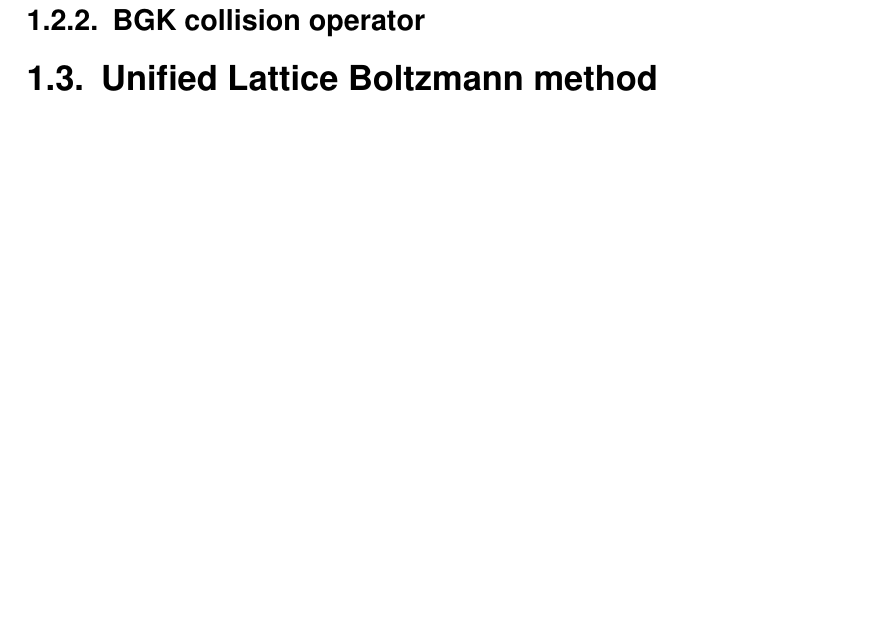
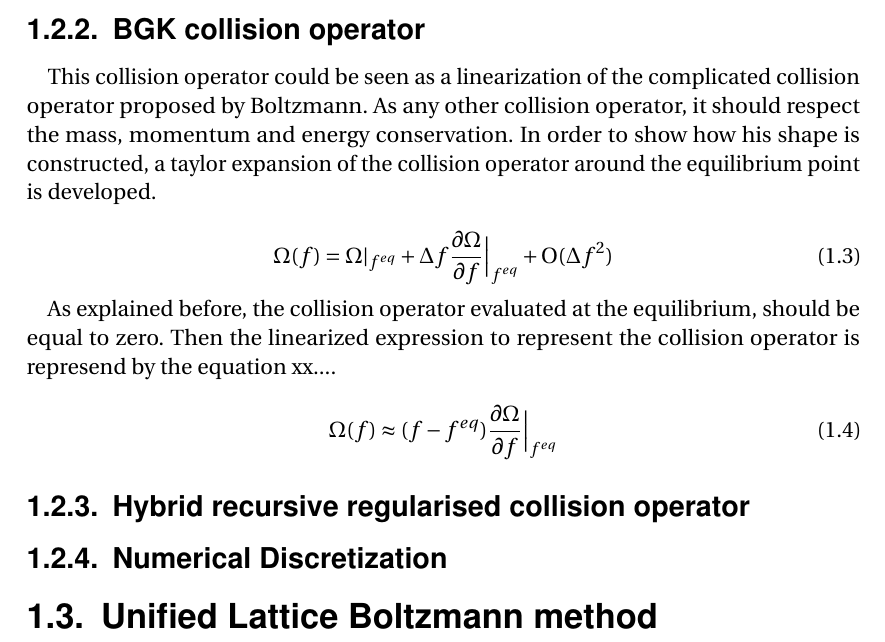
Before and after one commit to EduardoCardenas33/Phd, a LaTeX thesis (SCD-Aix-Marseille-Universite-latexamu-c99ef5b/these.tex, which reads SCD-Aix-Marseille-Universite-latexamu-c99ef5b/tex_body/chap1.tex): part of page 16 of 36, cut so that both start at the same text, the shorter picture padded with empty space. Compiled offline with pdfLaTeX.

Commit message:
Starting explanation of BGK collision operator

```diff
--- a/SCD-Aix-Marseille-Universite-latexamu-c99ef5b/tex_body/chap1.tex
+++ b/SCD-Aix-Marseille-Universite-latexamu-c99ef5b/tex_body/chap1.tex
@@ -94,5 +94,29 @@ The next subsection is dedicated to show a little bit about the BGK collision
 operator and how it was constructed.
 
 \subsection{BGK collision operator}
+This collision operator could be seen as a linearization of the complicated
+collision operator proposed by Boltzmann. As any other collision operator,
+it should respect the mass, momentum and energy conservation. In order to show
+how his shape is constructed, a taylor expansion of the collision operator
+around the equilibrium point is developed.
+
+\begin{equation}
+	\Omega(f) = \Omega|_{f^{eq}}
+	+ \Delta f \frac{\partial \Omega}{\partial f} \bigg|_{f^{eq}}
+	+ \mathrm{O}(\Delta f^2)
+\end{equation}
+
+As explained before, the collision operator evaluated at the equilibrium, should
+be equal to zero. Then the linearized expression to represent the collision
+operator is represend by the equation xx....
+
+\begin{equation}
+	\Omega(f) \approx
+	(f-f^{eq}) \frac{\partial \Omega}{\partial f} \bigg|_{f^{eq}}
+\end{equation}
+
+\subsection{Hybrid recursive regularised collision operator}
+
+\subsection{Numerical Discretization}
 
 \section{Unified Lattice Boltzmann method}
```
